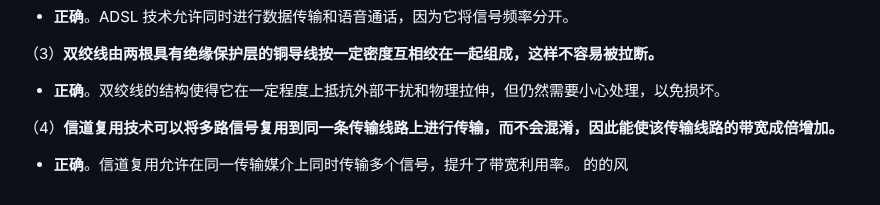
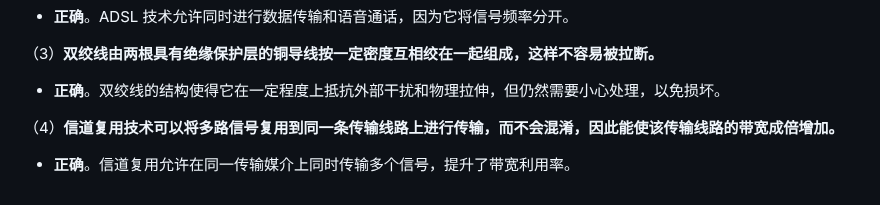
Before and after one commit to hutaodd/mylibrary, a Markdown page: 计算机网络/习题.md, the part around the change. GitHub-like rendering.

Commit message:
Auto-sync: 2024-10-14 13:56:45

```diff
--- a/计算机网络/习题.md
+++ b/计算机网络/习题.md
@@ -386,4 +386,3 @@ $\text{SNR} \geq 2,325,680 - 1 \approx 2,325,679$
 
 （4）**信道复用技术可以将多路信号复用到同一条传输线路上进行传输，而不会混淆，因此能使该传输线路的带宽成倍增加。**
 - **正确**。信道复用允许在同一传输媒介上同时传输多个信号，提升了带宽利用率。
-的的风
```
